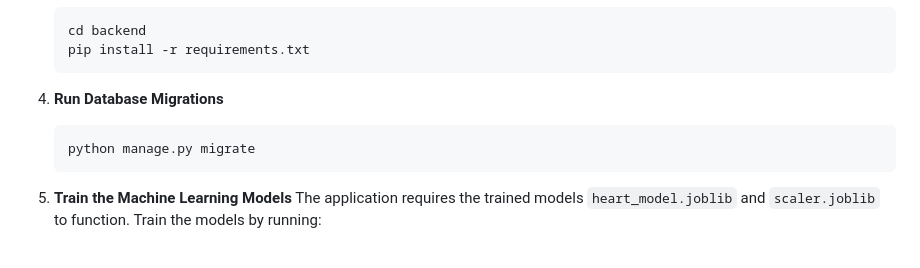
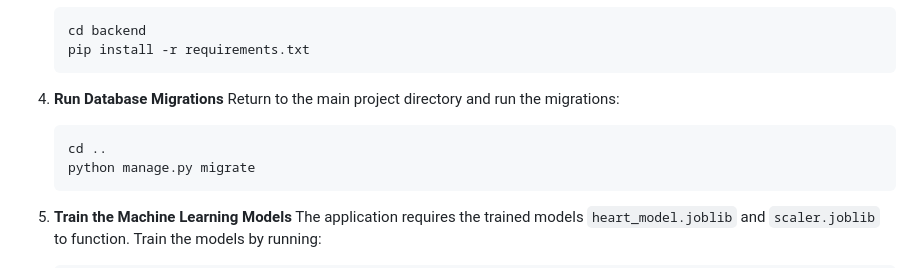
Before and after one commit to maxatic/HeartRiskArtificialInt, a Markdown page: README.md, the part around the change. Rendered like a GitHub page.

Commit message:
small adjustment on README

````diff
--- a/README.md
+++ b/README.md
@@ -46,7 +46,9 @@ To run this project locally, ensure you have the following installed:
    ```
 
 4. **Run Database Migrations**
+   Return to the main project directory and run the migrations:
    ```bash
+   cd ..
    python manage.py migrate
    ```
 
````
